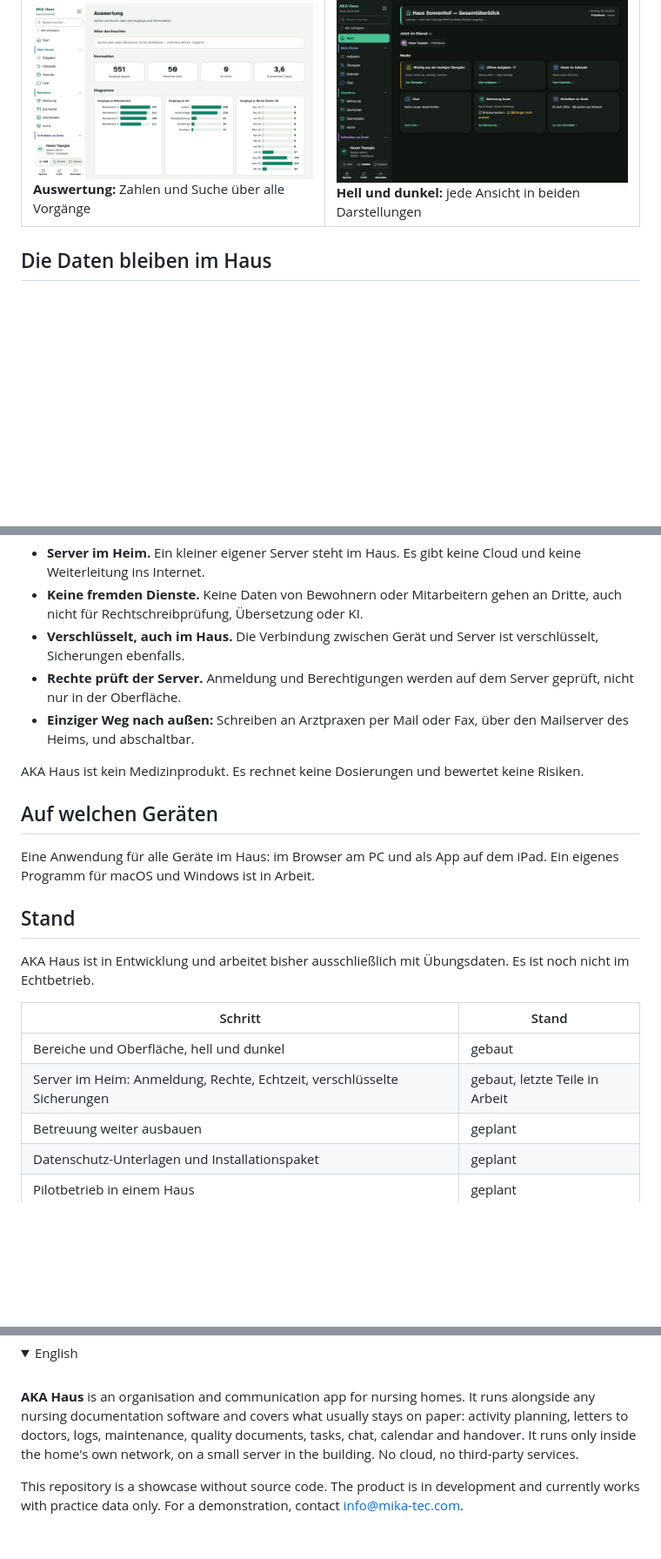
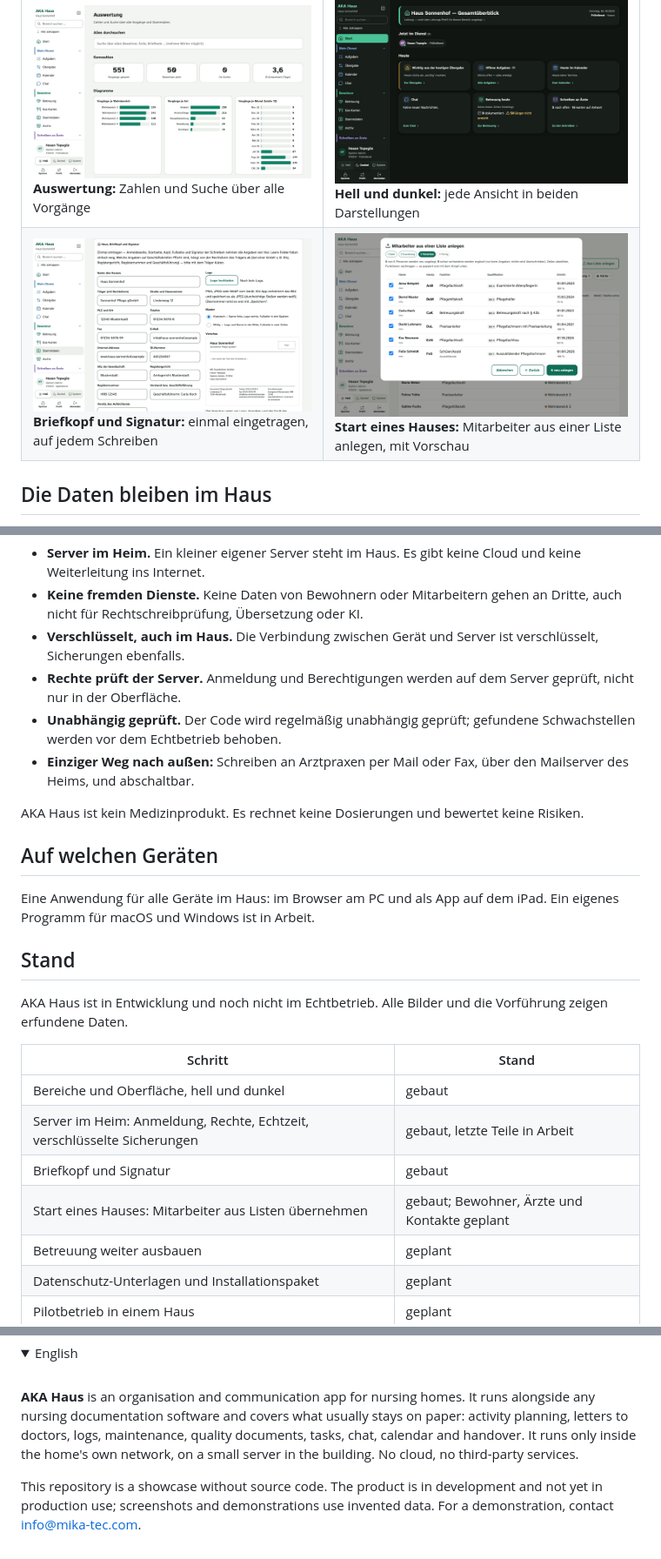
Before and after one commit to Cehha79/aka-haus-info, a Markdown page: README.md, 3 parts joined by grey strips. Shown at 87% size. Rendered like a GitHub page; pictures changed too: bilder/07-briefkopf-hell.jpg (added), bilder/08-import-hell.jpg (added); folded sections open; blank space fills up the shorter version.

```diff
--- a/README.md
+++ b/README.md
@@ -47,6 +49,7 @@ Jedes Heim kann einzelne Bereiche abschalten.
 | ![Betreuung: Angebote](bilder/02-betreuung-hell.jpg) **Betreuung:** Angebote nach Art, Dauer und Eignung | ![Schreiben an Ärzte](bilder/03-schreiben-hell.jpg) **Schreiben an Ärzte:** offen, verschickt, festgeschrieben |
 | ![Ess-Karten](bilder/04-ess-karten-hell.jpg) **Ess-Karten:** eine Tischkarte je Bewohner und Mahlzeit | ![Rollen und Rechte](bilder/05-rechte-hell.jpg) **Rollen und Rechte:** wer was sehen und ändern darf |
 | ![Auswertung](bilder/06-auswertung-hell.jpg) **Auswertung:** Zahlen und Suche über alle Vorgänge | ![Überblick, dunkle Darstellung](bilder/01-ueberblick-dunkel.jpg) **Hell und dunkel:** jede Ansicht in beiden Darstellungen |
+| ![Briefkopf und Signatur](bilder/07-briefkopf-hell.jpg) **Briefkopf und Signatur:** einmal eingetragen, auf jedem Schreiben | ![Daten-Import](bilder/08-import-hell.jpg) **Start eines Hauses:** Mitarbeiter aus einer Liste anlegen, mit Vorschau |
 
 ## Die Daten bleiben im Haus
 
@@ -56,6 +59,7 @@ Es geht um Gesundheitsdaten. Deshalb gilt für AKA Haus: Sicherheit vor Funktion
 - **Keine fremden Dienste.** Keine Daten von Bewohnern oder Mitarbeitern gehen an Dritte, auch nicht für Rechtschreibprüfung, Übersetzung oder KI.
 - **Verschlüsselt, auch im Haus.** Die Verbindung zwischen Gerät und Server ist verschlüsselt, Sicherungen ebenfalls.
 - **Rechte prüft der Server.** Anmeldung und Berechtigungen werden auf dem Server geprüft, nicht nur in der Oberfläche.
+- **Unabhängig geprüft.** Der Code wird regelmäßig unabhängig geprüft; gefundene Schwachstellen werden vor dem Echtbetrieb behoben.
 - **Einziger Weg nach außen:** Schreiben an Arztpraxen per Mail oder Fax, über den Mailserver des Heims, und abschaltbar.
 
 AKA Haus ist kein Medizinprodukt. Es rechnet keine Dosierungen und bewertet keine Risiken.
@@ -66,12 +70,14 @@ Eine Anwendung für alle Geräte im Haus: im Browser am PC und als App auf dem i
 
 ## Stand
 
-AKA Haus ist in Entwicklung und arbeitet bisher ausschließlich mit Übungsdaten. Es ist noch nicht im Echtbetrieb.
+AKA Haus ist in Entwicklung und noch nicht im Echtbetrieb. Alle Bilder und die Vorführung zeigen erfundene Daten.
 
 | Schritt | Stand |
 | --- | --- |
 | Bereiche und Oberfläche, hell und dunkel | gebaut |
 | Server im Heim: Anmeldung, Rechte, Echtzeit, verschlüsselte Sicherungen | gebaut, letzte Teile in Arbeit |
+| Briefkopf und Signatur | gebaut |
+| Start eines Hauses: Mitarbeiter aus Listen übernehmen | gebaut; Bewohner, Ärzte und Kontakte geplant |
 | Betreuung weiter ausbauen | geplant |
 | Datenschutz-Unterlagen und Installationspaket | geplant |
 | Pilotbetrieb in einem Haus | geplant |
@@ -95,6 +101,6 @@ Gesucht sind auch Rückmeldungen aus der Praxis: Was fehlt im Alltag eines Heims
 
 **AKA Haus** is an organisation and communication app for nursing homes. It runs alongside any nursing documentation software and covers what usually stays on paper: activity planning, letters to doctors, logs, maintenance, quality documents, tasks, chat, calendar and handover. It runs only inside the home's own network, on a small server in the building. No cloud, no third-party services.
 
-This repository is a showcase without source code. The product is in development and currently works with practice data only. For a demonstration, contact [info@mika-tec.com](mailto:info@mika-tec.com).
+This repository is a showcase without source code. The product is in development and not yet in production use; screenshots and demonstrations use invented data. For a demonstration, contact [info@mika-tec.com](mailto:info@mika-tec.com).
 
 </details>
```
Also changed, not shown: other parts of README.md (+3 -1 lines), bilder/07-briefkopf-dunkel.jpg (added), bilder/08-import-dunkel.jpg (added), 3 other files.
